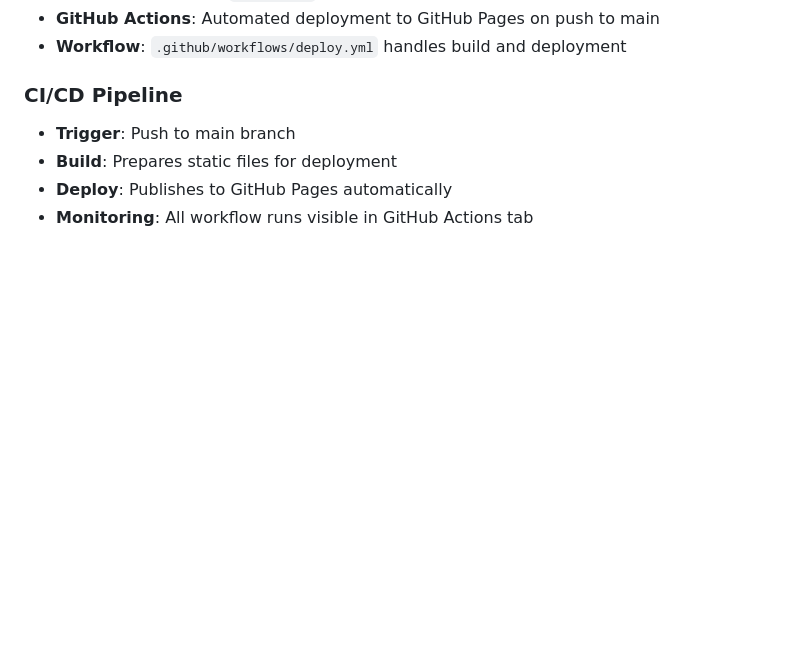
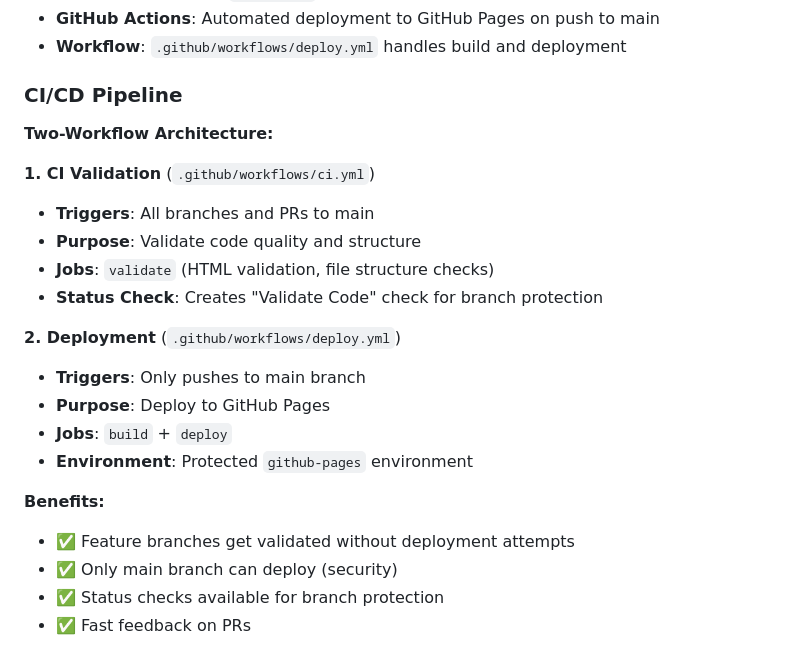
Before and after one commit to mdavila0422/personal-website, a Markdown page: CLAUDE.md, the part around the change. GitHub-like rendering; blank space fills up the shorter version.

Commit message:
Document dual-workflow CI/CD architecture
🤖 Generated with [Claude Code](https://claude.ai/code)

Co-Authored-By: Claude <noreply@anthropic.com>

```diff
--- a/CLAUDE.md
+++ b/CLAUDE.md
@@ -92,7 +92,23 @@ When creating GitHub personal access tokens for this project, ensure these permi
 - **Workflow**: `.github/workflows/deploy.yml` handles build and deployment
 
 ### CI/CD Pipeline
-- **Trigger**: Push to main branch
-- **Build**: Prepares static files for deployment
-- **Deploy**: Publishes to GitHub Pages automatically
-- **Monitoring**: All workflow runs visible in GitHub Actions tab
+
+**Two-Workflow Architecture:**
+
+**1. CI Validation** (`.github/workflows/ci.yml`)
+- **Triggers**: All branches and PRs to main
+- **Purpose**: Validate code quality and structure
+- **Jobs**: `validate` (HTML validation, file structure checks)
+- **Status Check**: Creates "Validate Code" check for branch protection
+
+**2. Deployment** (`.github/workflows/deploy.yml`)
+- **Triggers**: Only pushes to main branch
+- **Purpose**: Deploy to GitHub Pages
+- **Jobs**: `build` + `deploy`
+- **Environment**: Protected `github-pages` environment
+
+**Benefits:**
+- ✅ Feature branches get validated without deployment attempts
+- ✅ Only main branch can deploy (security)
+- ✅ Status checks available for branch protection
+- ✅ Fast feedback on PRs
```
